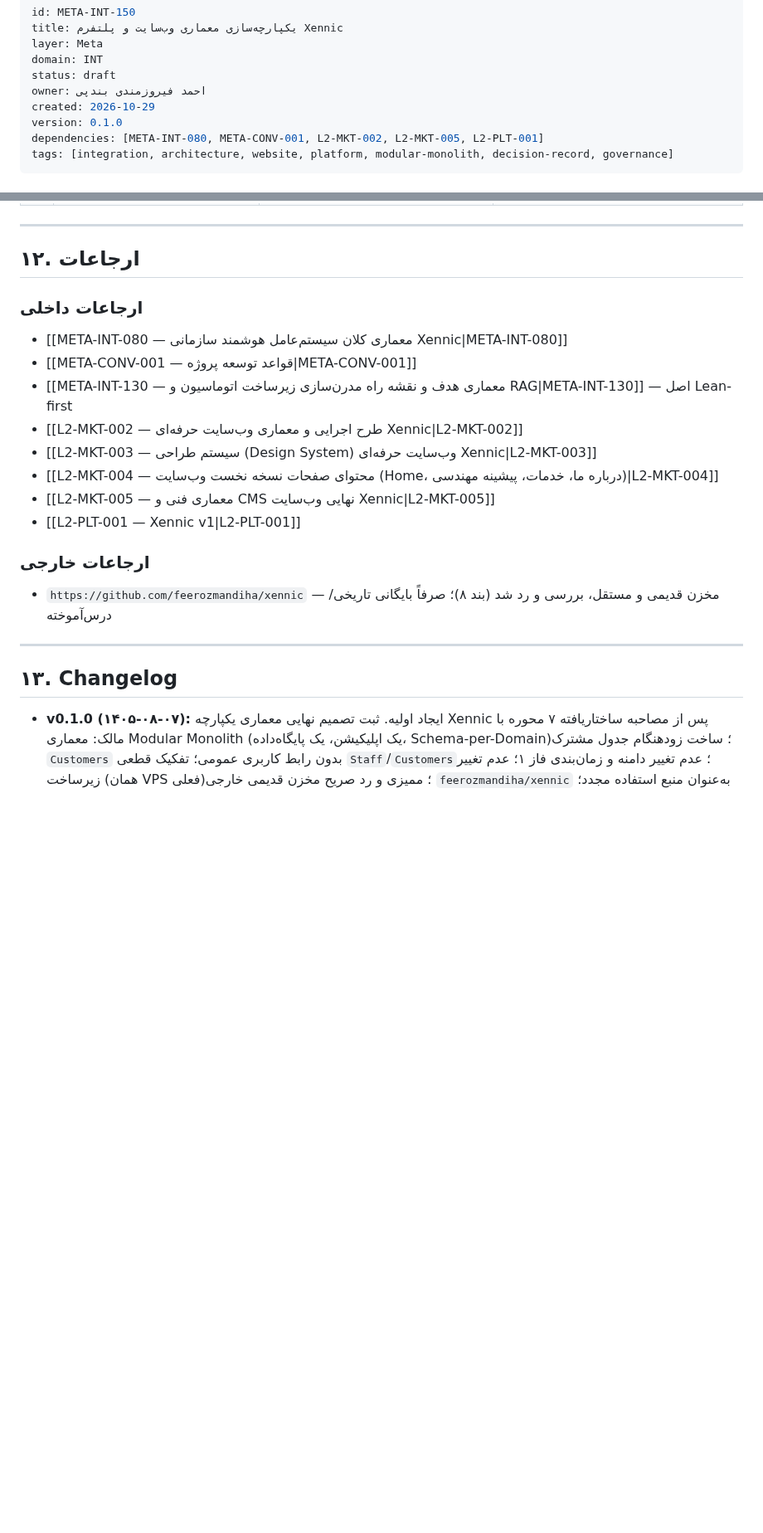
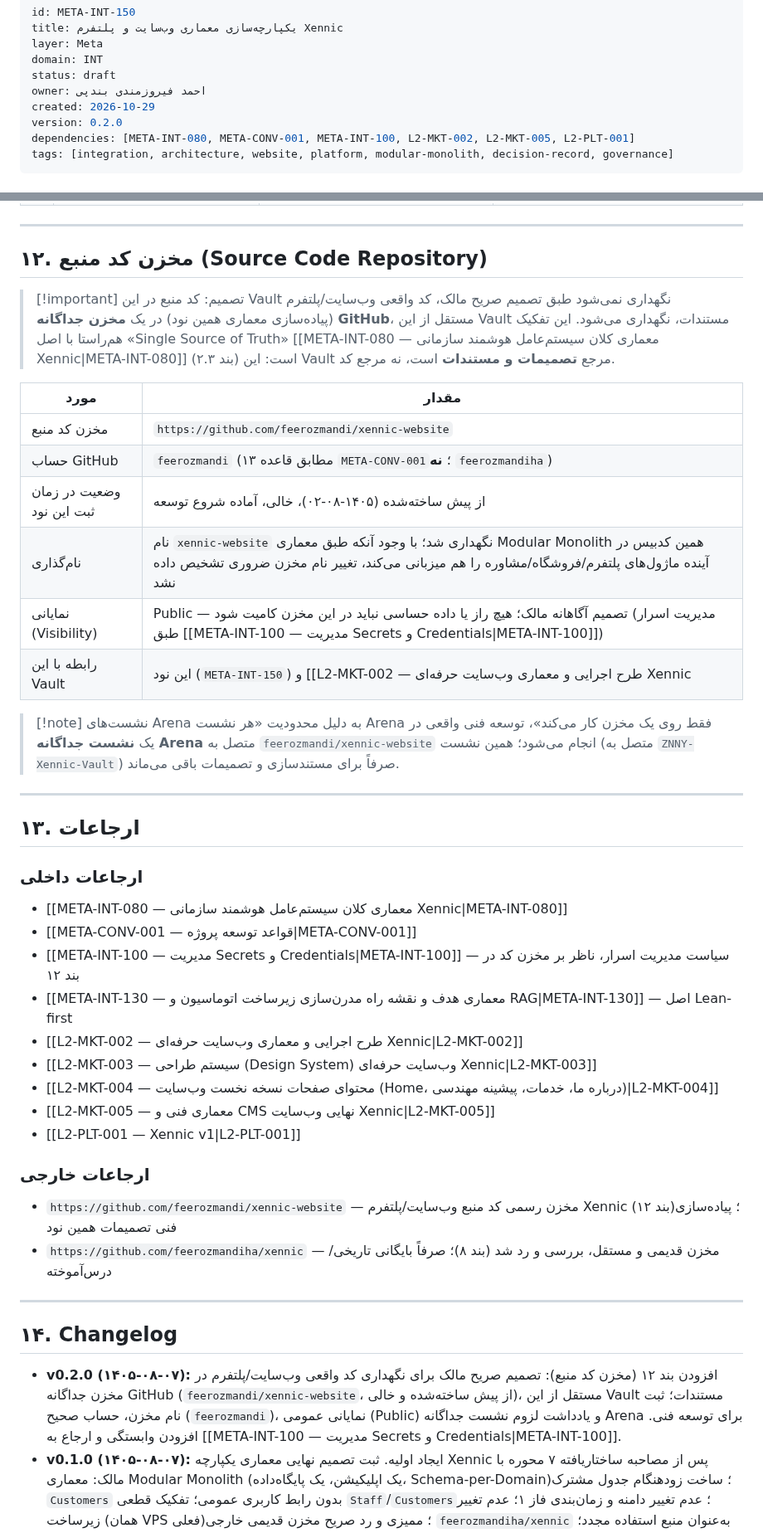
Before and after one commit to feerozmandi/ZNNY-Xennic-Vault, a Markdown page: 00_Meta/Integration/META-INT-150 — یکپارچه‌سازی معماری وب‌سایت و پلتفرم Xennic.md, 2 parts joined by grey strips. Shown at 83% size. GitHub-like rendering; blank space fills up the shorter version.

Commit message:
docs(META-INT-150): record xennic-website as the official source repo
Co-authored-by: arena-agent <297053741+arena-agent@users.noreply.github.com>

```diff
--- a/00_Meta/Integration/META-INT-150 — یکپارچه‌سازی معماری وب‌سایت و پلتفرم Xennic.md
+++ b/00_Meta/Integration/META-INT-150 — یکپارچه‌سازی معماری وب‌سایت و پلتفرم Xennic.md
@@ -6,8 +6,8 @@ domain: INT
 status: draft
 owner: احمد فیروزمندی بندپی
 created: 2026-10-29
-version: 0.1.0
-dependencies: [META-INT-080, META-CONV-001, L2-MKT-002, L2-MKT-005, L2-PLT-001]
+version: 0.2.0
+dependencies: [META-INT-080, META-CONV-001, META-INT-100, L2-MKT-002, L2-MKT-005, L2-PLT-001]
 tags: [integration, architecture, website, platform, modular-monolith, decision-record, governance]
 ---
 
@@ -184,11 +184,31 @@ tags: [integration, architecture, website, platform, modular-monolith, decision-
 
 ---
 
-## ۱۲. ارجاعات
+## ۱۲. مخزن کد منبع (Source Code Repository)
+
+> [!important] تصمیم: کد منبع در این Vault نگهداری نمی‌شود
+> طبق تصمیم صریح مالک، کد واقعی وب‌سایت/پلتفرم (پیاده‌سازی معماری همین نود) در یک **مخزن جداگانه GitHub**، مستقل از این Vault مستندات، نگهداری می‌شود. این تفکیک هم‌راستا با اصل «Single Source of Truth» [[META-INT-080 — معماری کلان سیستم‌عامل هوشمند سازمانی Xennic|META-INT-080]] (بند ۲.۳) است: این Vault مرجع **تصمیمات و مستندات** است، نه مرجع کد.
+
+| مورد | مقدار |
+|---|---|
+| مخزن کد منبع | `https://github.com/feerozmandi/xennic-website` |
+| حساب GitHub | `feerozmandi` (مطابق قاعده ۱۳ `META-CONV-001`؛ **نه** `feerozmandiha`) |
+| وضعیت در زمان ثبت این نود | از پیش ساخته‌شده (۱۴۰۵-۰۸-۰۲)، خالی، آماده شروع توسعه |
+| نام‌گذاری | نام `xennic-website` نگهداری شد؛ با وجود آنکه طبق معماری Modular Monolith همین کدبیس در آینده ماژول‌های پلتفرم/فروشگاه/مشاوره را هم میزبانی می‌کند، تغییر نام مخزن ضروری تشخیص داده نشد |
+| نمایانی (Visibility) | Public — تصمیم آگاهانه مالک؛ هیچ راز یا داده حساسی نباید در این مخزن کامیت شود (مدیریت اسرار طبق [[META-INT-100 — مدیریت Secrets و Credentials\|META-INT-100]]) |
+| رابطه با این Vault | این نود (`META-INT-150`) و [[L2-MKT-002 — طرح اجرایی و معماری وب‌سایت حرفه‌ای Xennic|L2-MKT-002]]/[[L2-MKT-005 — معماری فنی و CMS نهایی وب‌سایت Xennic|L2-MKT-005]] مرجع معماری و تصمیمات هستند؛ مخزن کد فقط پیاده‌سازی فنی آن تصمیمات است و نباید تصمیم معماری مستقل از خودش بگیرد |
+
+> [!note] نشست‌های Arena
+> به دلیل محدودیت «هر نشست Arena فقط روی یک مخزن کار می‌کند»، توسعه فنی واقعی در یک **نشست جداگانه Arena** متصل به `feerozmandi/xennic-website` انجام می‌شود؛ همین نشست (متصل به `ZNNY-Xennic-Vault`) صرفاً برای مستندسازی و تصمیمات باقی می‌ماند.
+
+---
+
+## ۱۳. ارجاعات
 
 ### ارجاعات داخلی
 - [[META-INT-080 — معماری کلان سیستم‌عامل هوشمند سازمانی Xennic|META-INT-080]]
 - [[META-CONV-001 — قواعد توسعه پروژه|META-CONV-001]]
+- [[META-INT-100 — مدیریت Secrets و Credentials|META-INT-100]] — سیاست مدیریت اسرار، ناظر بر مخزن کد در بند ۱۲
 - [[META-INT-130 — معماری هدف و نقشه راه مدرن‌سازی زیرساخت اتوماسیون و RAG|META-INT-130]] — اصل Lean-first
 - [[L2-MKT-002 — طرح اجرایی و معماری وب‌سایت حرفه‌ای Xennic|L2-MKT-002]]
 - [[L2-MKT-003 — سیستم طراحی (Design System) وب‌سایت حرفه‌ای Xennic|L2-MKT-003]]
@@ -197,10 +217,12 @@ tags: [integration, architecture, website, platform, modular-monolith, decision-
 - [[L2-PLT-001 — Xennic v1|L2-PLT-001]]
 
 ### ارجاعات خارجی
+- `https://github.com/feerozmandi/xennic-website` — مخزن رسمی کد منبع وب‌سایت/پلتفرم Xennic (بند ۱۲)؛ پیاده‌سازی فنی تصمیمات همین نود
 - `https://github.com/feerozmandiha/xennic` — مخزن قدیمی و مستقل، بررسی و رد شد (بند ۸)؛ صرفاً بایگانی تاریخی/درس‌آموخته
 
 ---
 
-## ۱۳. Changelog
+## ۱۴. Changelog
 
+- **v0.2.0 (۱۴۰۵-۰۸-۰۷):** افزودن بند ۱۲ (مخزن کد منبع): تصمیم صریح مالک برای نگهداری کد واقعی وب‌سایت/پلتفرم در مخزن جداگانه GitHub (`feerozmandi/xennic-website`، از پیش ساخته‌شده و خالی)، مستقل از این Vault مستندات؛ ثبت نام مخزن، حساب صحیح (`feerozmandi`)، نمایانی عمومی (Public) و یادداشت لزوم نشست جداگانه Arena برای توسعه فنی. افزودن وابستگی و ارجاع به [[META-INT-100 — مدیریت Secrets و Credentials|META-INT-100]].
 - **v0.1.0 (۱۴۰۵-۰۸-۰۷):** ایجاد اولیه. ثبت تصمیم نهایی معماری یکپارچه Xennic پس از مصاحبه ساختاریافته ۷ محوره با مالک: معماری Modular Monolith (یک اپلیکیشن، یک پایگاه‌داده، Schema-per-Domain)؛ ساخت زودهنگام جدول مشترک `Customers` بدون رابط کاربری عمومی؛ تفکیک قطعی `Staff`/`Customers`؛ عدم تغییر دامنه و زمان‌بندی فاز ۱؛ عدم تغییر زیرساخت (همان VPS فعلی)؛ ممیزی و رد صریح مخزن قدیمی خارجی `feerozmandiha/xennic` به‌عنوان منبع استفاده مجدد؛ ثبت اثر این تصمیمات بر `L2-MKT-002`، `L2-MKT-005` و `L2-PLT-001`.
```
Also changed, not shown: other parts of 00_Meta/Integration/META-INT-150 — یکپارچه‌سازی معماری وب‌سایت و پلتفرم Xennic.md (+3 -3 lines).
